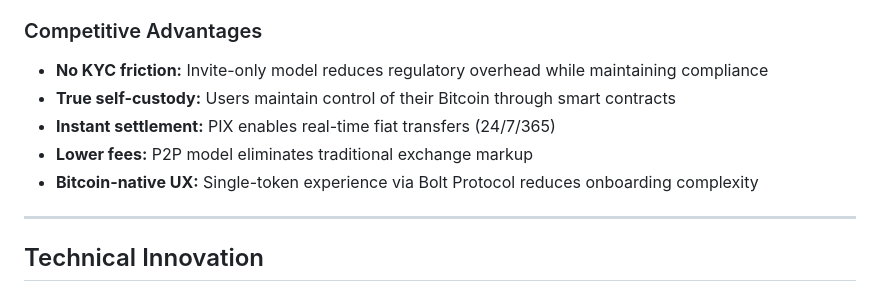
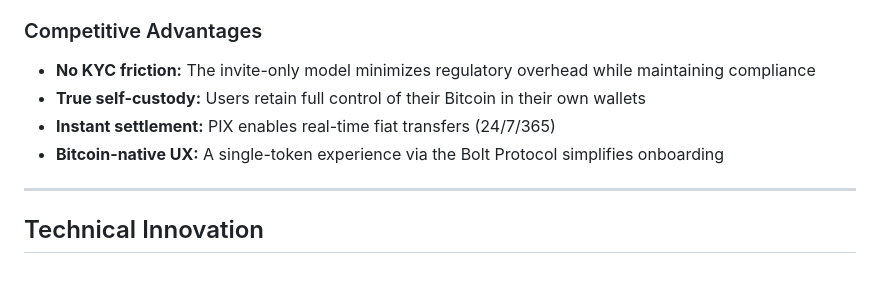
Before and after one commit to ronoel/b2pix-stacks, a Markdown page: README.md, the part around the change. GitHub-like rendering.

Commit message:
refactor: enhance clarity in competitive advantages section of README

```diff
--- a/README.md
+++ b/README.md
@@ -230,11 +230,10 @@ flowchart TD
 
 ### Competitive Advantages
 
-- **No KYC friction:** Invite-only model reduces regulatory overhead while maintaining compliance
-- **True self-custody:** Users maintain control of their Bitcoin through smart contracts
+- **No KYC friction:** The invite-only model minimizes regulatory overhead while maintaining compliance
+- **True self-custody:** Users retain full control of their Bitcoin in their own wallets
 - **Instant settlement:** PIX enables real-time fiat transfers (24/7/365)
-- **Lower fees:** P2P model eliminates traditional exchange markup
-- **Bitcoin-native UX:** Single-token experience via Bolt Protocol reduces onboarding complexity
+- **Bitcoin-native UX:** A single-token experience via the Bolt Protocol simplifies onboarding
 
 ---
 
```
